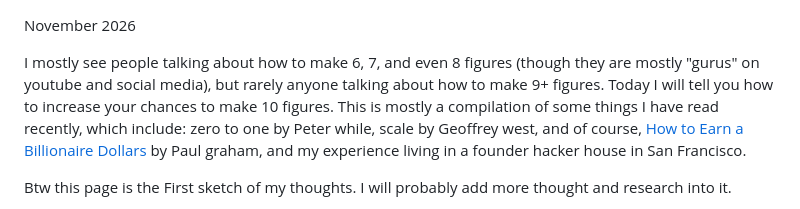
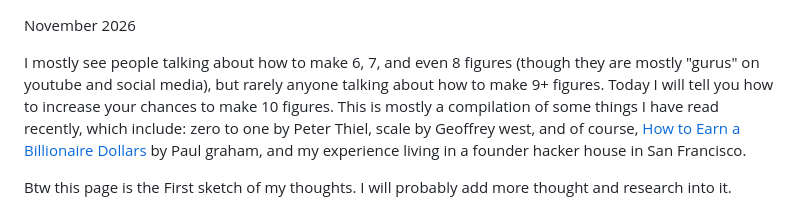
Before and after one commit to elwincheng/elwincheng.github.io, a Markdown page: Billionaire.md, the part around the change. Rendered like a GitHub page.

Commit message:
Fix author's name in Billionaire.md
Corrected the author's name from 'Peter while' to 'Peter Thiel' in the text.

```diff
--- a/Billionaire.md
+++ b/Billionaire.md
@@ -1,6 +1,6 @@
 November 2026
 
-I mostly see people talking about how to make 6, 7, and even 8 figures (though they are mostly "gurus" on youtube and social media), but rarely anyone talking about how to make 9+ figures. Today I will tell you how to increase your chances to make 10 figures. This is mostly a compilation of some things I have read recently, which include: zero to one by Peter while, scale by Geoffrey west, and of course, [How to Earn a Billionaire Dollars](https://paulgraham.com/earn.html) by Paul graham, and my experience living in a founder hacker house in San Francisco.
+I mostly see people talking about how to make 6, 7, and even 8 figures (though they are mostly "gurus" on youtube and social media), but rarely anyone talking about how to make 9+ figures. Today I will tell you how to increase your chances to make 10 figures. This is mostly a compilation of some things I have read recently, which include: zero to one by Peter Thiel, scale by Geoffrey west, and of course, [How to Earn a Billionaire Dollars](https://paulgraham.com/earn.html) by Paul graham, and my experience living in a founder hacker house in San Francisco.
 
 Btw this page is the First sketch of my thoughts. I will probably add more thought and research into it.
 
```
